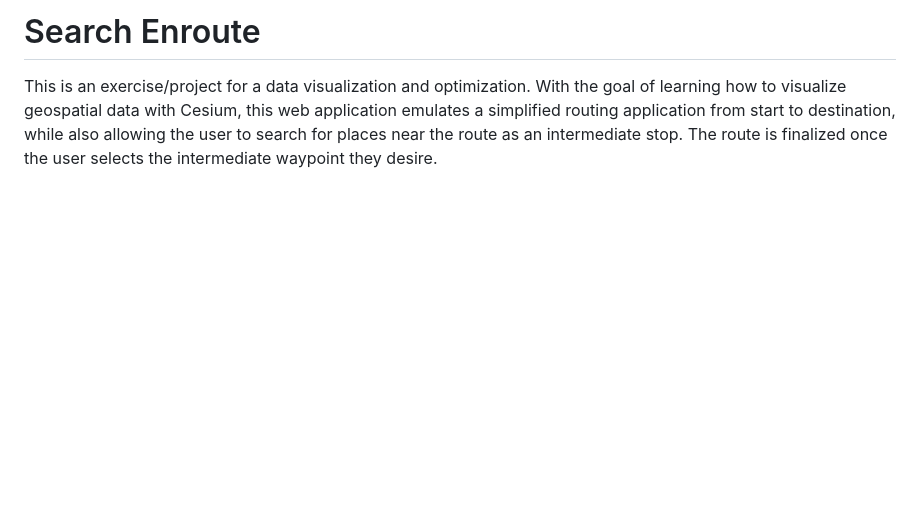
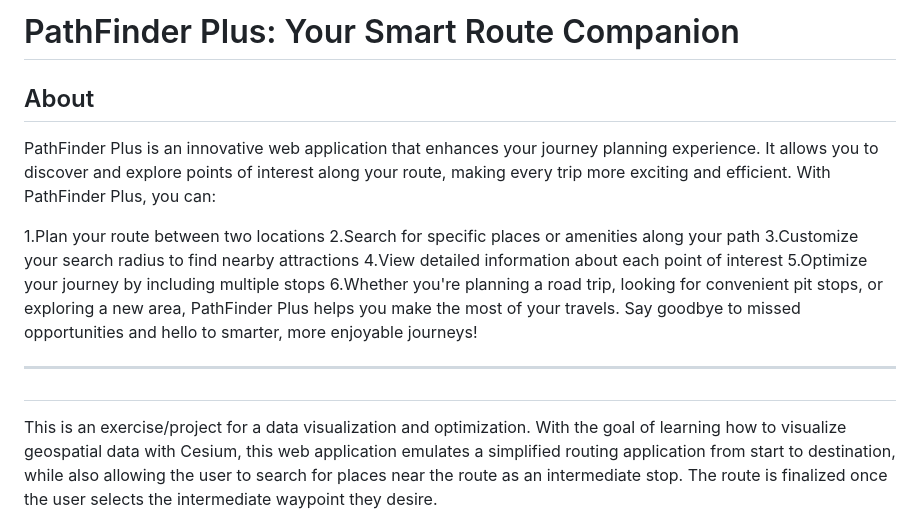
Before and after one commit to akhilub/PathFinderPlus, a Markdown page: README.md, the part around the change. Drawn GitHub-style; blank space fills up the shorter version.

```diff
--- a/README.md
+++ b/README.md
@@ -1,5 +1,18 @@
-# Search Enroute
+# PathFinder Plus: Your Smart Route Companion
 
+## About
+PathFinder Plus is an innovative web application that enhances your journey planning experience. It allows you to discover and explore points of interest along your route, making every trip more exciting and efficient. With PathFinder Plus, you can:
+
+1.Plan your route between two locations
+2.Search for specific places or amenities along your path
+3.Customize your search radius to find nearby attractions
+4.View detailed information about each point of interest
+5.Optimize your journey by including multiple stops
+6.Whether you're planning a road trip, looking for convenient pit stops, or exploring a new area, PathFinder Plus helps you make the most of your travels. Say goodbye to missed opportunities and hello to smarter, more enjoyable journeys!
+
+---
+
+##
 This is an exercise/project for a data visualization and optimization. With the goal of learning how to visualize geospatial data with Cesium, this web application emulates a simplified routing application from start to destination, while also allowing the user to search for places near the route as an intermediate stop. The route is finalized once the user selects the intermediate waypoint they desire.
 
 
```
